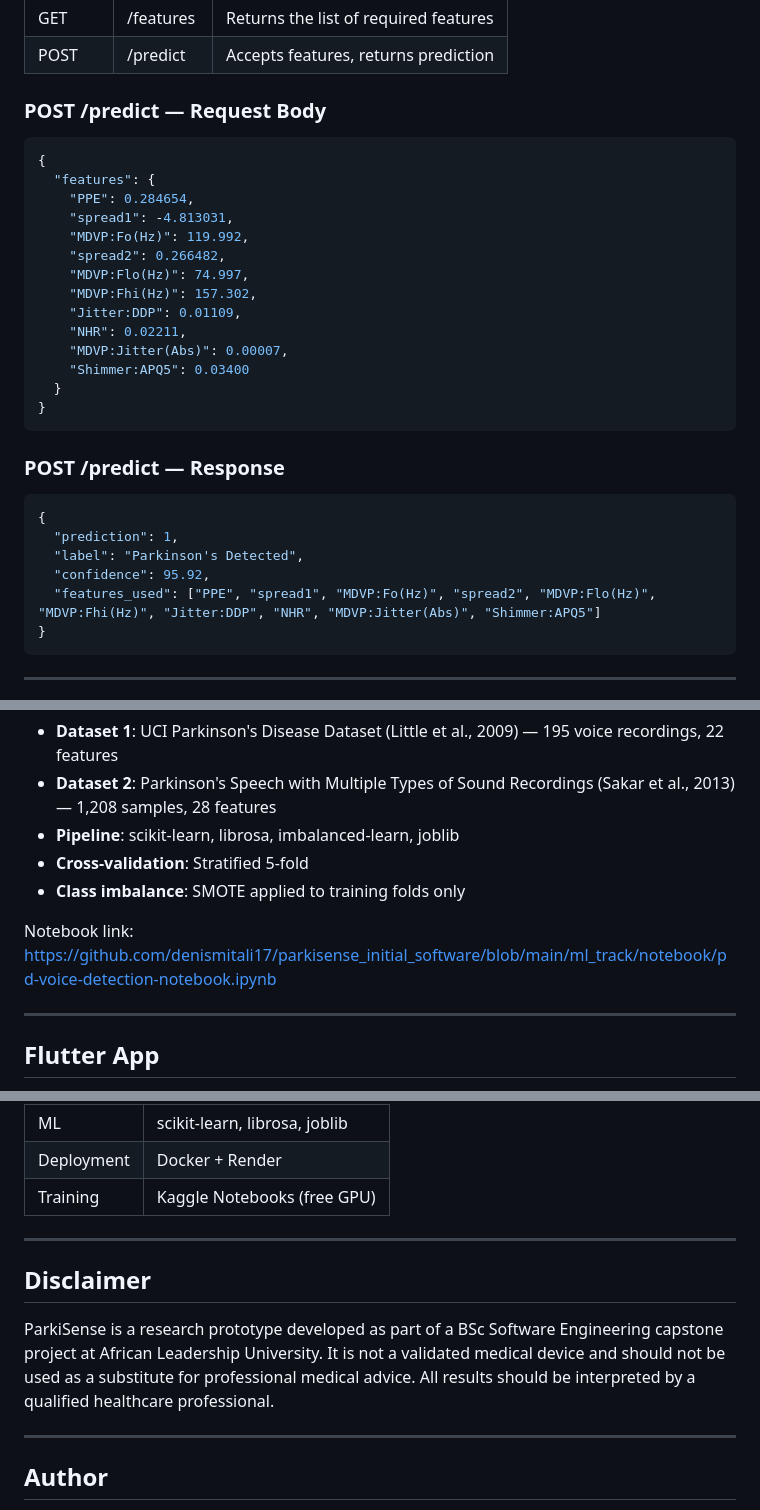
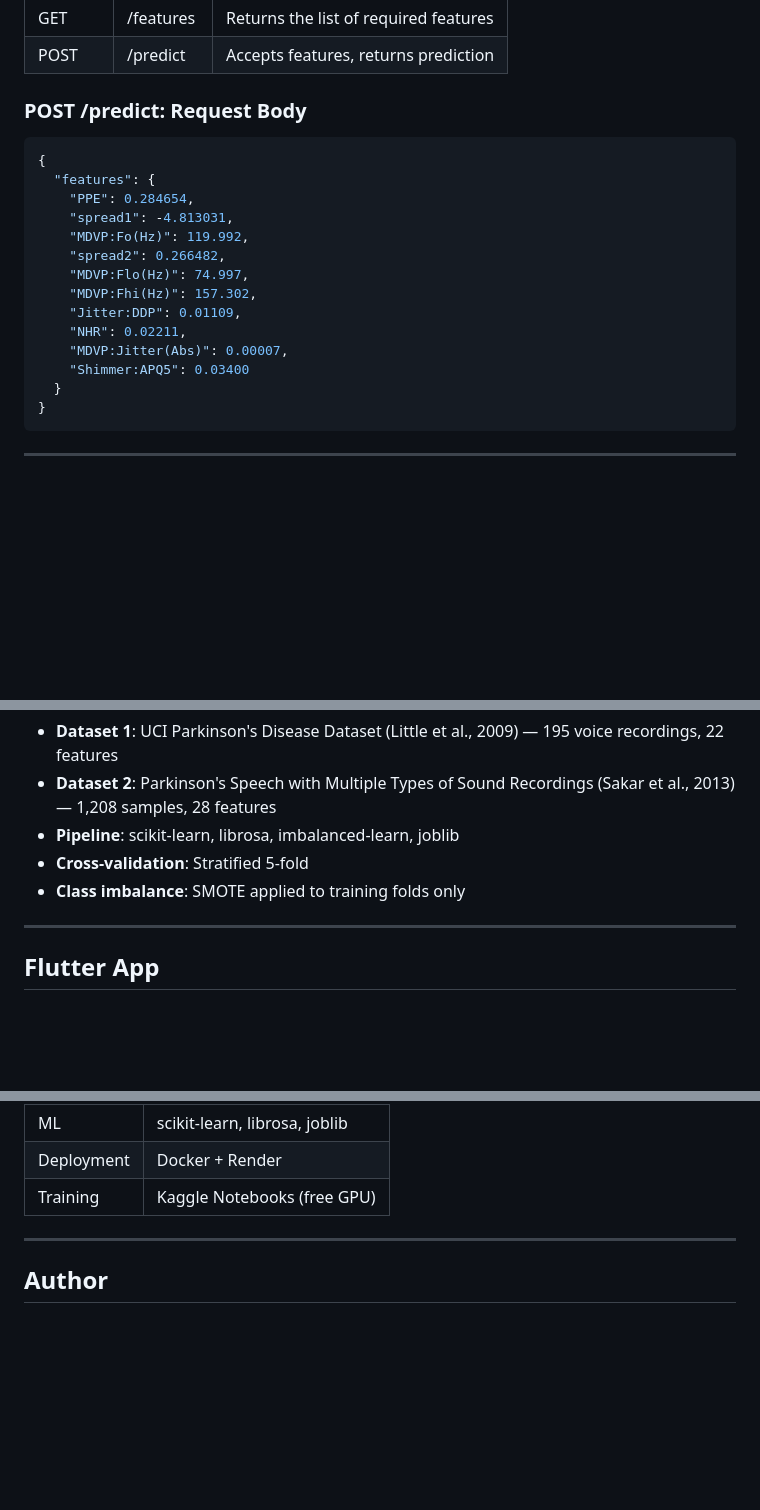
Before and after one commit to denismitali17/parkisense_initial_software, a Markdown page: README.md, 3 parts joined by grey strips. GitHub-like rendering; blank space fills up the shorter version.

Commit message:
Revised README structure and content

````diff
--- a/README.md
+++ b/README.md
@@ -98,7 +98,7 @@ The model uses 10 acoustic features selected by Random Forest feature importance
 | GET    | /features | Returns the list of required features |
 | POST   | /predict  | Accepts features, returns prediction  |
 
-### POST /predict — Request Body
+### POST /predict: Request Body
 
 ```json
 {
@@ -114,17 +114,6 @@ The model uses 10 acoustic features selected by Random Forest feature importance
     "MDVP:Jitter(Abs)": 0.00007,
     "Shimmer:APQ5": 0.03400
   }
-}
-```
-
-### POST /predict — Response
-
-```json
-{
-  "prediction": 1,
-  "label": "Parkinson's Detected",
-  "confidence": 95.92,
-  "features_used": ["PPE", "spread1", "MDVP:Fo(Hz)", "spread2", "MDVP:Flo(Hz)", "MDVP:Fhi(Hz)", "Jitter:DDP", "NHR", "MDVP:Jitter(Abs)", "Shimmer:APQ5"]
 }
 ```
 
@@ -280,8 +269,6 @@ The model was trained in a Kaggle notebook using:
 - **Cross-validation**: Stratified 5-fold
 - **Class imbalance**: SMOTE applied to training folds only
 
-Notebook link: https://github.com/denismitali17/parkisense_initial_software/blob/main/ml_track/notebook/pd-voice-detection-notebook.ipynb
-
 ---
 
 ## Flutter App
@@ -316,12 +291,6 @@ It connects to this backend via the POST /predict endpoint, records voice sample
 
 ---
 
-## Disclaimer
-
-ParkiSense is a research prototype developed as part of a BSc Software Engineering capstone project at African Leadership University. It is not a validated medical device and should not be used as a substitute for professional medical advice. All results should be interpreted by a qualified healthcare professional.
-
----
-
 ## Author
 
 Denis Mitali
````
Also changed, not shown: other parts of README.md (+0 -12 lines).
